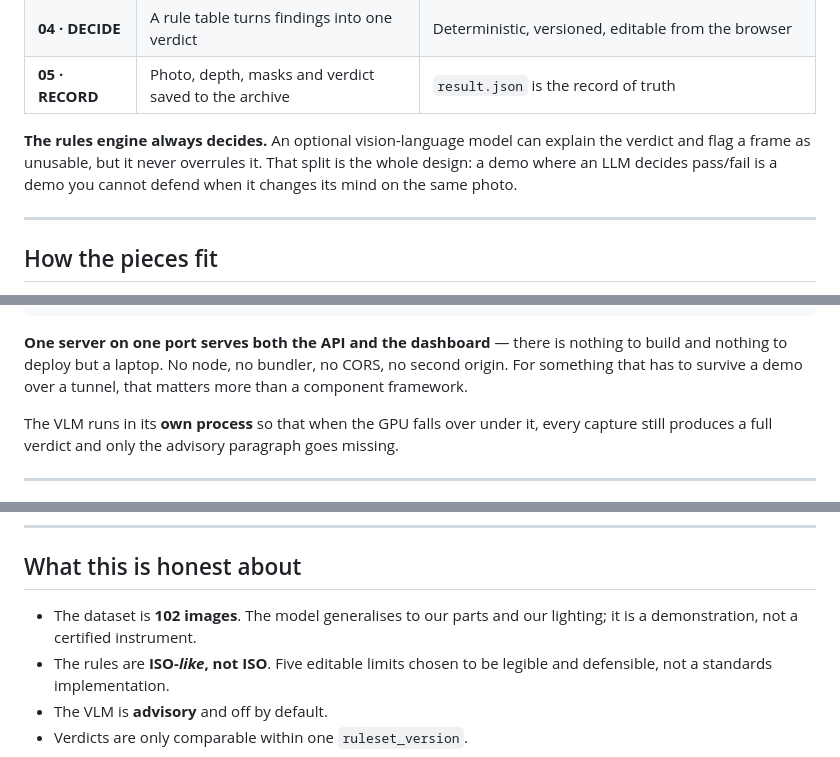
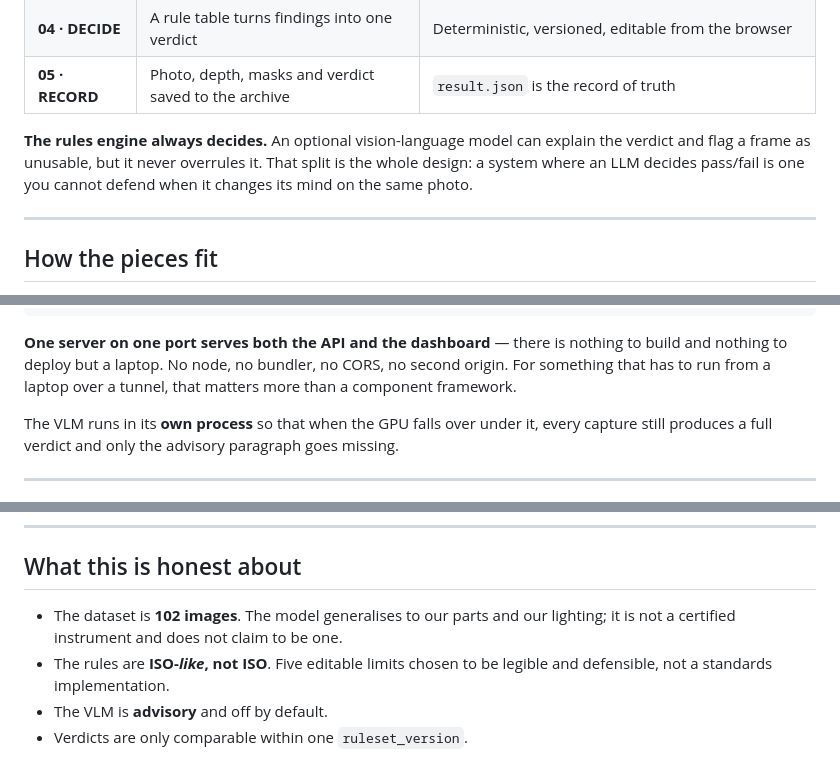
Before and after one commit to he15enberg/weld-inspection, a Markdown page: README.md, 3 parts joined by grey strips. GitHub-like rendering.

Commit message:
Overview: drop team credit, tighten wording

```diff
--- a/README.md
+++ b/README.md
@@ -26,7 +24,7 @@ Team **Wunderbar** — Aiswariya · Dhiraj · Kanishka · Santhosh
 
 **The rules engine always decides.** An optional vision-language model can explain
 the verdict and flag a frame as unusable, but it never overrules it. That split is
-the whole design: a demo where an LLM decides pass/fail is a demo you cannot defend
+the whole design: a system where an LLM decides pass/fail is one you cannot defend
 when it changes its mind on the same photo.
 
 ---
@@ -60,8 +58,8 @@ Three parts: the phone captures, the server decides, the browser reviews.
 
 **One server on one port serves both the API and the dashboard** — there is nothing
 to build and nothing to deploy but a laptop. No node, no bundler, no CORS, no second
-origin. For something that has to survive a demo over a tunnel, that matters more
-than a component framework.
+origin. For something that has to run from a laptop over a tunnel, that matters
+more than a component framework.
 
 The VLM runs in its **own process** so that when the GPU falls over under it, every
 capture still produces a full verdict and only the advisory paragraph goes missing.
@@ -239,7 +237,7 @@ cannot support, so it is not claimed.
 ## What this is honest about
 
 - The dataset is **102 images**. The model generalises to our parts and our
-  lighting; it is a demonstration, not a certified instrument.
+  lighting; it is not a certified instrument and does not claim to be one.
 - The rules are **ISO-*like*, not ISO**. Five editable limits chosen to be legible
   and defensible, not a standards implementation.
 - The VLM is **advisory** and off by default.
```
Also changed, not shown: other parts of README.md (+0 -2 lines).
